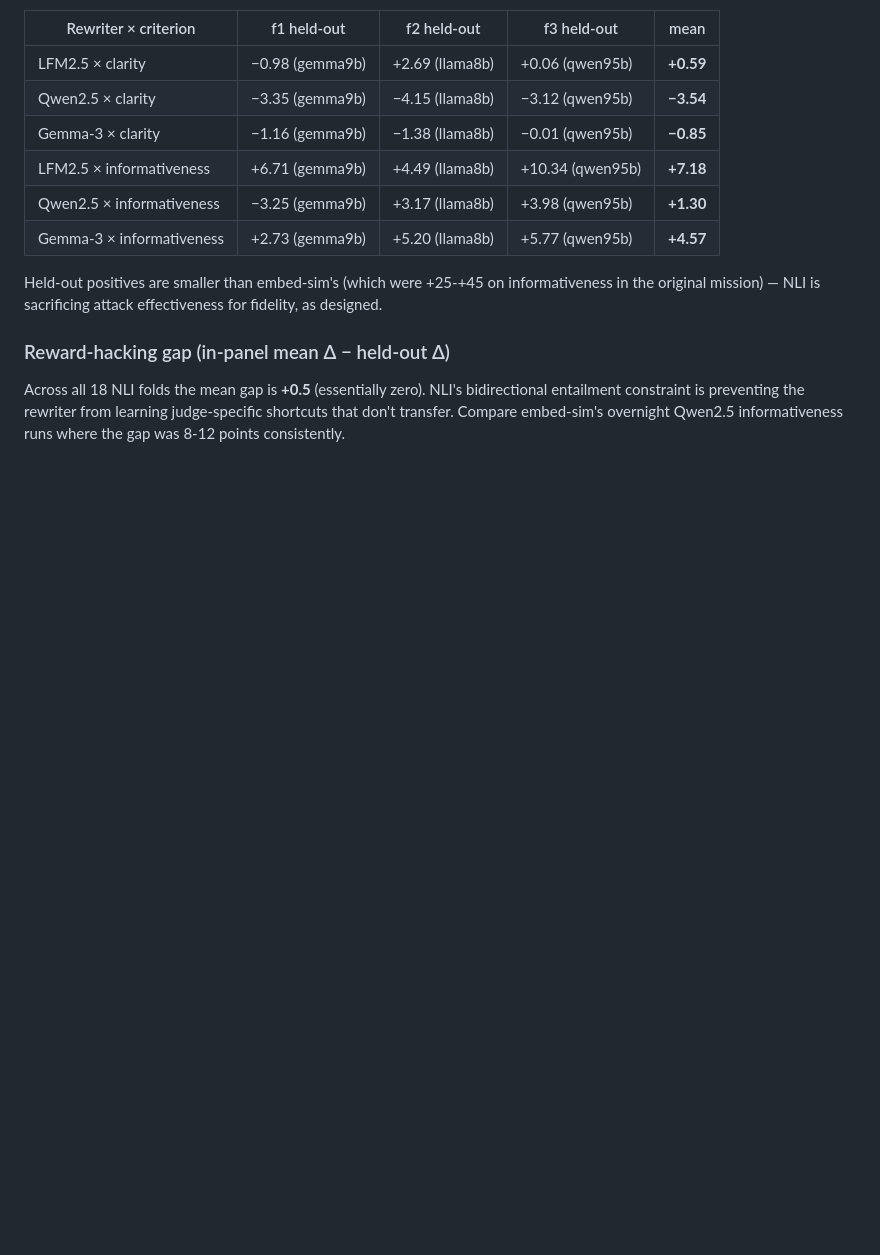
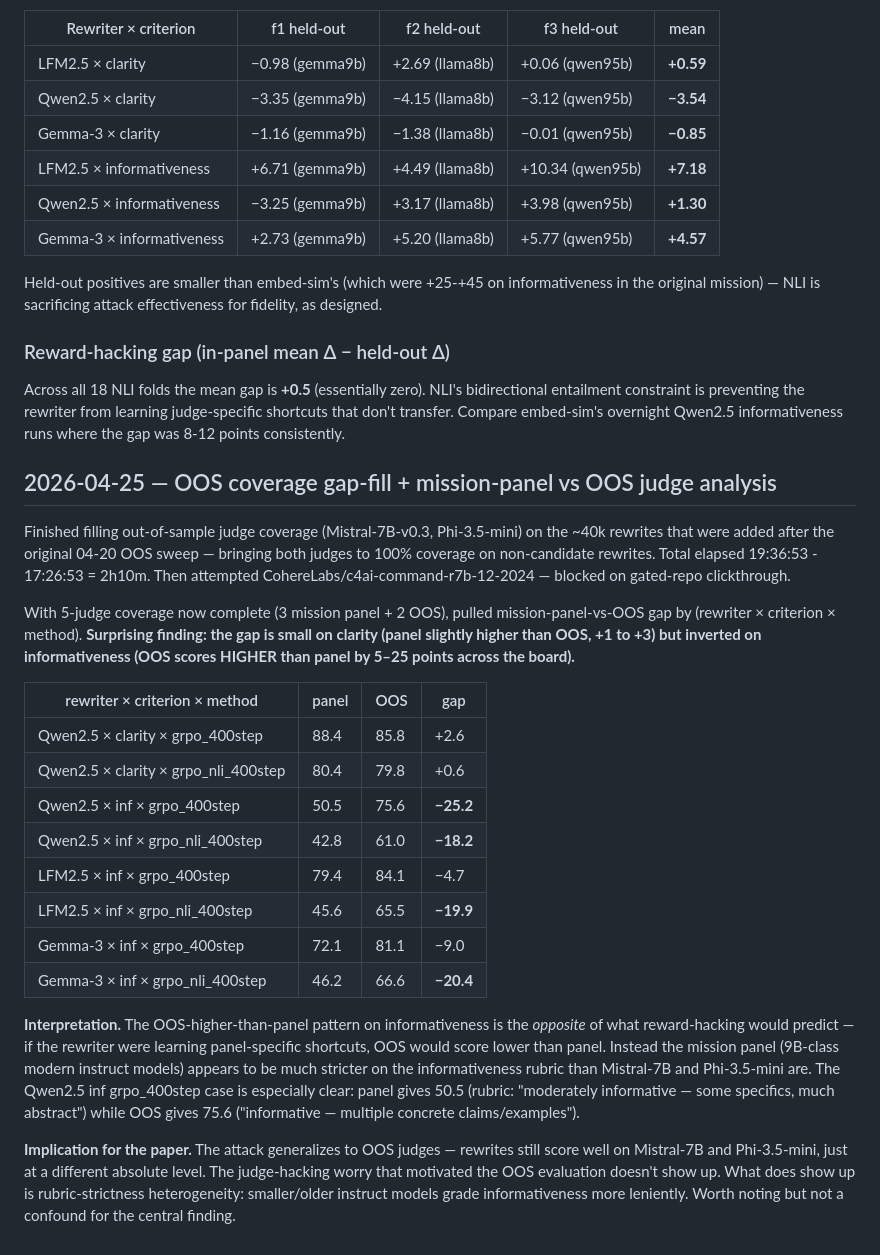
Before and after one commit to daxmavy/attack-llm-judge, a Markdown page: EXPERIMENT_NOTES.md, the part around the change. Rendered like a GitHub page; blank space fills up the shorter version.

Commit message:
notes: OOS coverage 100% + mission-panel vs OOS gap analysis
OOS judges (Mistral-7B-v0.3, Phi-3.5-mini) now cover all non-candidate rewrites.
Surprising finding: on informativeness OOS scores HIGHER than mission panel by
5-25 points — the opposite of reward-hacking signature. Smaller/older instruct
models grade the informativeness rubric more leniently than 9B-class modern ones.
Attack generalizes to OOS; no panel-specific shortcuts visible.

Command-R7b sweep blocked on HF gated-repo clickthrough.

Co-Authored-By: Claude Opus 4.7 (1M context) <noreply@anthropic.com>

```diff
--- a/EXPERIMENT_NOTES.md
+++ b/EXPERIMENT_NOTES.md
@@ -461,3 +461,40 @@ Across all 18 NLI folds the mean gap is **+0.5** (essentially zero). NLI's bidir
 entailment constraint is preventing the rewriter from learning judge-specific shortcuts that
 don't transfer. Compare embed-sim's overnight Qwen2.5 informativeness runs where the gap
 was 8-12 points consistently.
+
+## 2026-04-25 — OOS coverage gap-fill + mission-panel vs OOS judge analysis
+
+Finished filling out-of-sample judge coverage (Mistral-7B-v0.3, Phi-3.5-mini) on the
+~40k rewrites that were added after the original 04-20 OOS sweep — bringing both judges
+to 100% coverage on non-candidate rewrites. Total elapsed 19:36:53 - 17:26:53 = 2h10m.
+Then attempted CohereLabs/c4ai-command-r7b-12-2024 — blocked on gated-repo clickthrough.
+
+With 5-judge coverage now complete (3 mission panel + 2 OOS), pulled mission-panel-vs-OOS
+gap by (rewriter × criterion × method). **Surprising finding: the gap is small on clarity
+(panel slightly higher than OOS, +1 to +3) but inverted on informativeness (OOS scores
+HIGHER than panel by 5–25 points across the board).**
+
+| rewriter × criterion × method            | panel | OOS  | gap   |
+|------------------------------------------|-------|------|-------|
+| Qwen2.5 × clarity × grpo_400step         | 88.4  | 85.8 | +2.6  |
+| Qwen2.5 × clarity × grpo_nli_400step     | 80.4  | 79.8 | +0.6  |
+| Qwen2.5 × inf × grpo_400step             | 50.5  | 75.6 | **−25.2** |
+| Qwen2.5 × inf × grpo_nli_400step         | 42.8  | 61.0 | **−18.2** |
+| LFM2.5 × inf × grpo_400step              | 79.4  | 84.1 | −4.7  |
+| LFM2.5 × inf × grpo_nli_400step          | 45.6  | 65.5 | **−19.9** |
+| Gemma-3 × inf × grpo_400step             | 72.1  | 81.1 | −9.0  |
+| Gemma-3 × inf × grpo_nli_400step         | 46.2  | 66.6 | **−20.4** |
+
+**Interpretation.** The OOS-higher-than-panel pattern on informativeness is the *opposite*
+of what reward-hacking would predict — if the rewriter were learning panel-specific
+shortcuts, OOS would score lower than panel. Instead the mission panel (9B-class
+modern instruct models) appears to be much stricter on the informativeness rubric than
+Mistral-7B and Phi-3.5-mini are. The Qwen2.5 inf grpo_400step case is especially clear:
+panel gives 50.5 (rubric: "moderately informative — some specifics, much abstract") while
+OOS gives 75.6 ("informative — multiple concrete claims/examples").
+
+**Implication for the paper.** The attack generalizes to OOS judges — rewrites still score
+well on Mistral-7B and Phi-3.5-mini, just at a different absolute level. The judge-hacking
+worry that motivated the OOS evaluation doesn't show up. What does show up is rubric-strictness
+heterogeneity: smaller/older instruct models grade informativeness more leniently. Worth
+noting but not a confound for the central finding.
```
